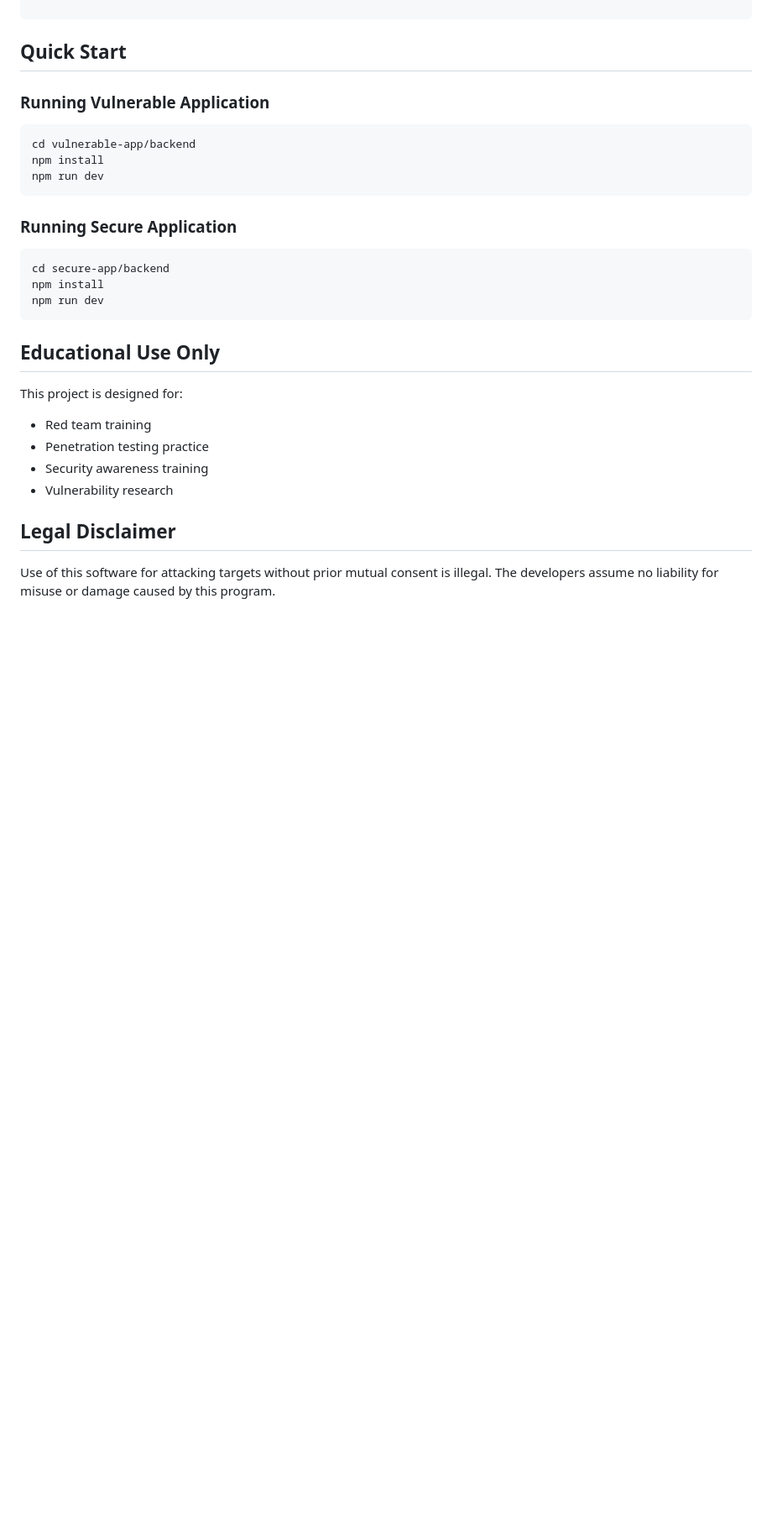
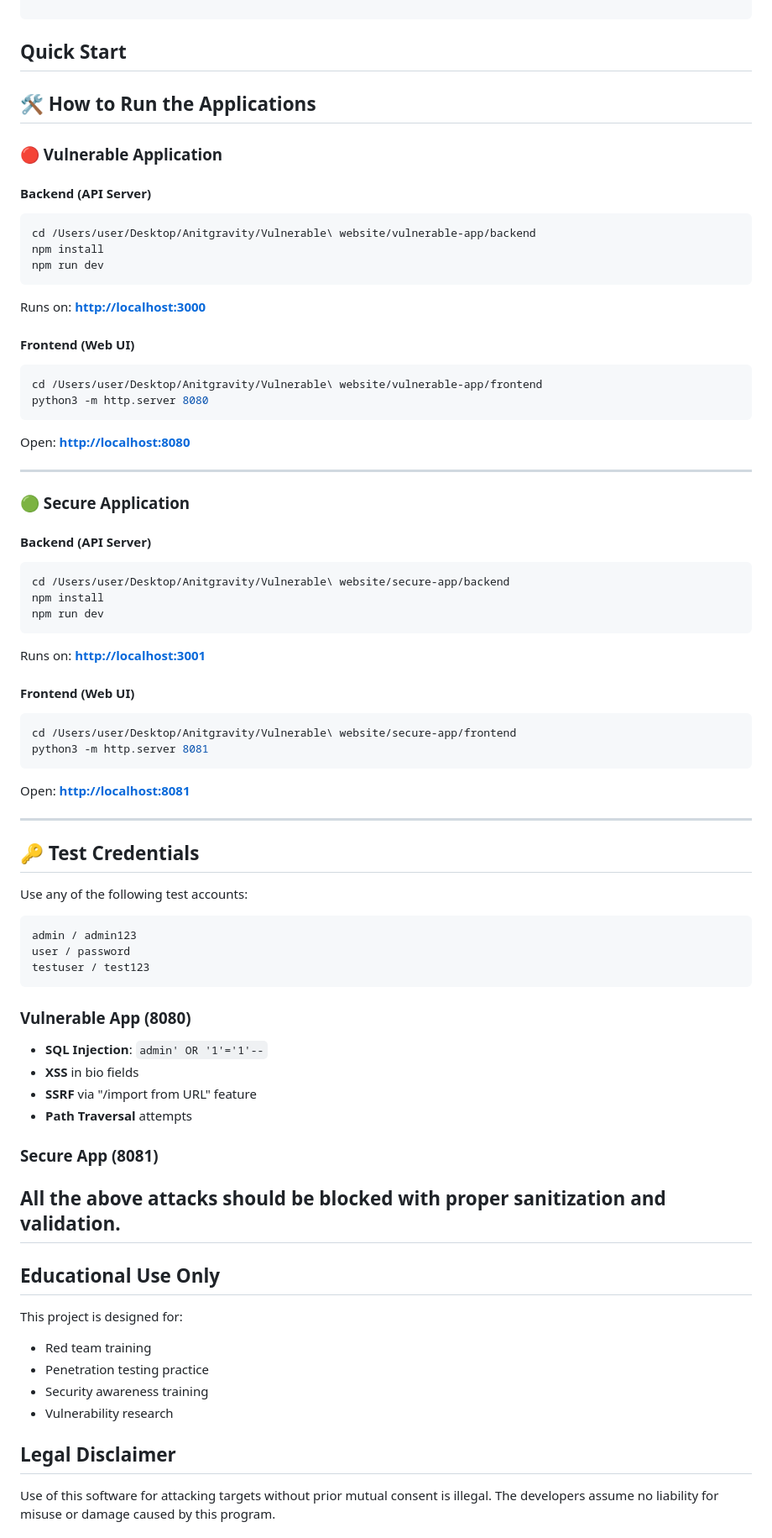
Before and after one commit to rajsegar/Turning-Google-Antigravity-Into-a-Security-Lab, a Markdown page: README.md, the part around one of its changes. Shown at 84% size. Drawn GitHub-style; blank space fills up the shorter version.

Commit message:
Enhance README with application run instructions
Updated README with detailed instructions for running vulnerable and secure applications, including paths and commands.

````diff
--- a/README.md
+++ b/README.md
@@ -78,20 +78,75 @@ This project contains two versions of a web application:
 
 ## Quick Start
 
-### Running Vulnerable Application
+## 🛠️ How to Run the Applications
+
+### 🔴 Vulnerable Application
+
+#### Backend (API Server)
+
 ```bash
-cd vulnerable-app/backend
+cd /Users/user/Desktop/Anitgravity/Vulnerable\ website/vulnerable-app/backend
 npm install
 npm run dev
 ```
 
-### Running Secure Application
+Runs on: **[http://localhost:3000](http://localhost:3000)**
+
+#### Frontend (Web UI)
+
 ```bash
-cd secure-app/backend
+cd /Users/user/Desktop/Anitgravity/Vulnerable\ website/vulnerable-app/frontend
+python3 -m http.server 8080
+```
+
+Open: **[http://localhost:8080](http://localhost:8080)**
+
+---
+
+### 🟢 Secure Application
+
+#### Backend (API Server)
+
+```bash
+cd /Users/user/Desktop/Anitgravity/Vulnerable\ website/secure-app/backend
 npm install
 npm run dev
 ```
 
+Runs on: **[http://localhost:3001](http://localhost:3001)**
+
+#### Frontend (Web UI)
+
+```bash
+cd /Users/user/Desktop/Anitgravity/Vulnerable\ website/secure-app/frontend
+python3 -m http.server 8081
+```
+
+Open: **[http://localhost:8081](http://localhost:8081)**
+
+---
+
+## 🔑 Test Credentials
+
+Use any of the following test accounts:
+
+```
+admin / admin123
+user / password
+testuser / test123
+```
+
+### Vulnerable App (8080)
+
+* **SQL Injection**: `admin' OR '1'='1'--`
+* **XSS** in bio fields
+* **SSRF** via "/import from URL" feature
+* **Path Traversal** attempts
+
+### Secure App (8081)
+
+All the above attacks **should be blocked** with proper sanitization and validation.
+---
 ## Educational Use Only
 
 This project is designed for:
````
Also changed, not shown: other parts of README.md (+27 -0 lines).
